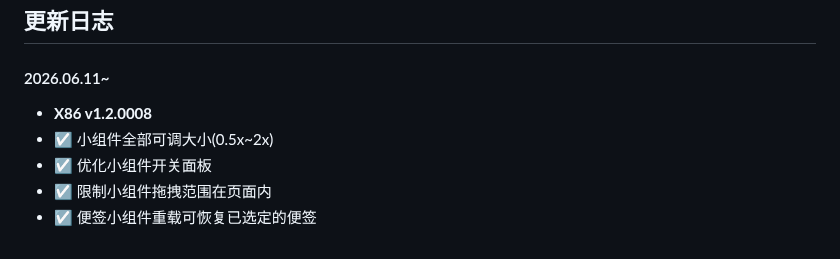
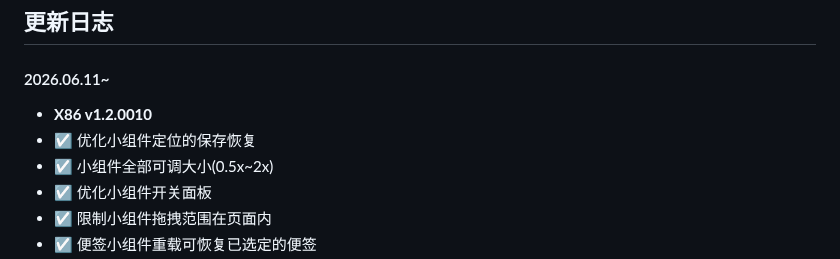
Before and after one commit to IMGZCQ/fndesk, a Markdown page: README.md, the part around the change. Drawn GitHub-style.

```diff
--- a/README.md
+++ b/README.md
@@ -56,7 +56,8 @@ bash <(curl -fSL# https://fndesk.imcq.top/?url=fn_detect)
 ## <span style="color:#06d6a0">更新日志</span>
 
 #### 2026.06.11~
-- **X86 v1.2.0008**
+- **X86 v1.2.0010**
+- ☑️ 优化小组件定位的保存恢复
 - ☑️ 小组件全部可调大小(0.5x~2x)
 - ☑️ 优化小组件开关面板
 - ☑️ 限制小组件拖拽范围在页面内
```
